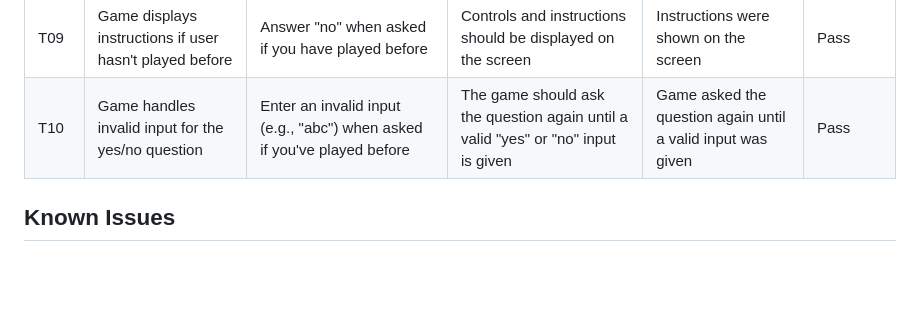
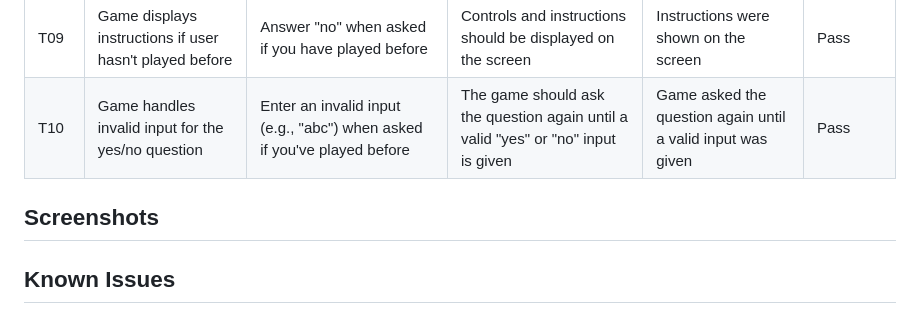
Before and after one commit to Seafzz/Snakepyt, a Markdown page: README.md, the part around the change. Drawn GitHub-style; blank space fills up the shorter version.

Commit message:
added a screenshot section in the readme

```diff
--- a/README.md
+++ b/README.md
@@ -54,6 +54,9 @@ Welcome to the Snake Game implemented in Python using the `curses` library. This
 | T10 | Game handles invalid input for the yes/no question | Enter an invalid input (e.g., "abc") when asked if you've played before | The game should ask the question again until a valid "yes" or "no" input is given | Game asked the question again until a valid input was given | Pass |
 
 
+## Screenshots
+
+
 ## Known Issues
  - Holding down the key would sometimes cause the snake to keep moving the same direction for a prolonged period of time and would not stop going that same direction until an unspecified amount of time had gone by.
     Fix: This was caused by an blank space being present in the movement function this is now removed and there hasnt been an issue after.
```
